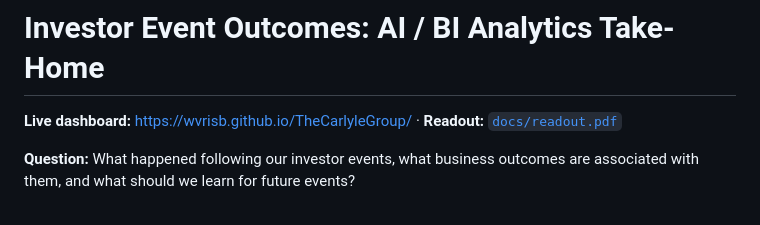
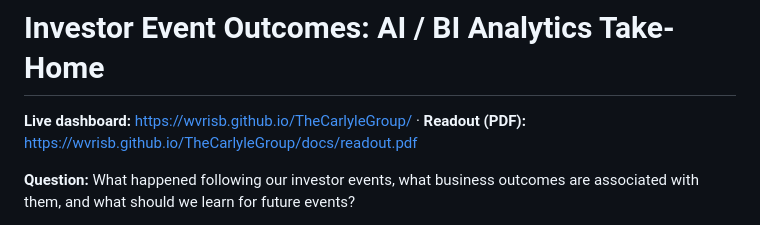
Before and after one commit to wvrisb/TheCarlyleGroup, a Markdown page: README.md, the part around the change. GitHub-like rendering.

Commit message:
README: direct link to the readout PDF
Co-Authored-By: Claude Opus 5.5 <noreply@anthropic.com>
Claude-Session: https://claude.ai/code/session_01S6V5rumaRUkXdTjRvEEG9w

```diff
--- a/README.md
+++ b/README.md
@@ -1,6 +1,6 @@
 # Investor Event Outcomes: AI / BI Analytics Take-Home
 
-**Live dashboard:** https://wvrisb.github.io/TheCarlyleGroup/ · **Readout:** [`docs/readout.pdf`](docs/readout.pdf)
+**Live dashboard:** https://wvrisb.github.io/TheCarlyleGroup/ · **Readout (PDF):** https://wvrisb.github.io/TheCarlyleGroup/docs/readout.pdf
 
 **Question:** What happened following our investor events, what business outcomes are associated with them, and what should we learn for future events?
 
```
